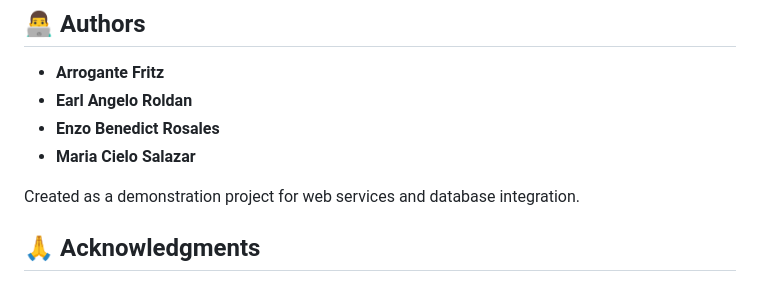
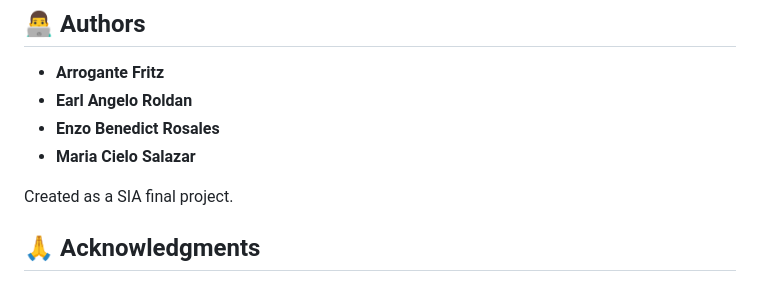
Before and after one commit to remaruru/Recipepedia, a Markdown page: README.md, the part around the change. GitHub-like rendering.

Commit message:
Update project description to SIA final project

```diff
--- a/README.md
+++ b/README.md
@@ -291,7 +291,7 @@ This project is created for educational purposes.
 - **Enzo Benedict Rosales**
 - **Maria Cielo Salazar**
 
-Created as a demonstration project for web services and database integration.
+Created as a SIA final project.
 
 ## 🙏 Acknowledgments
 
```
